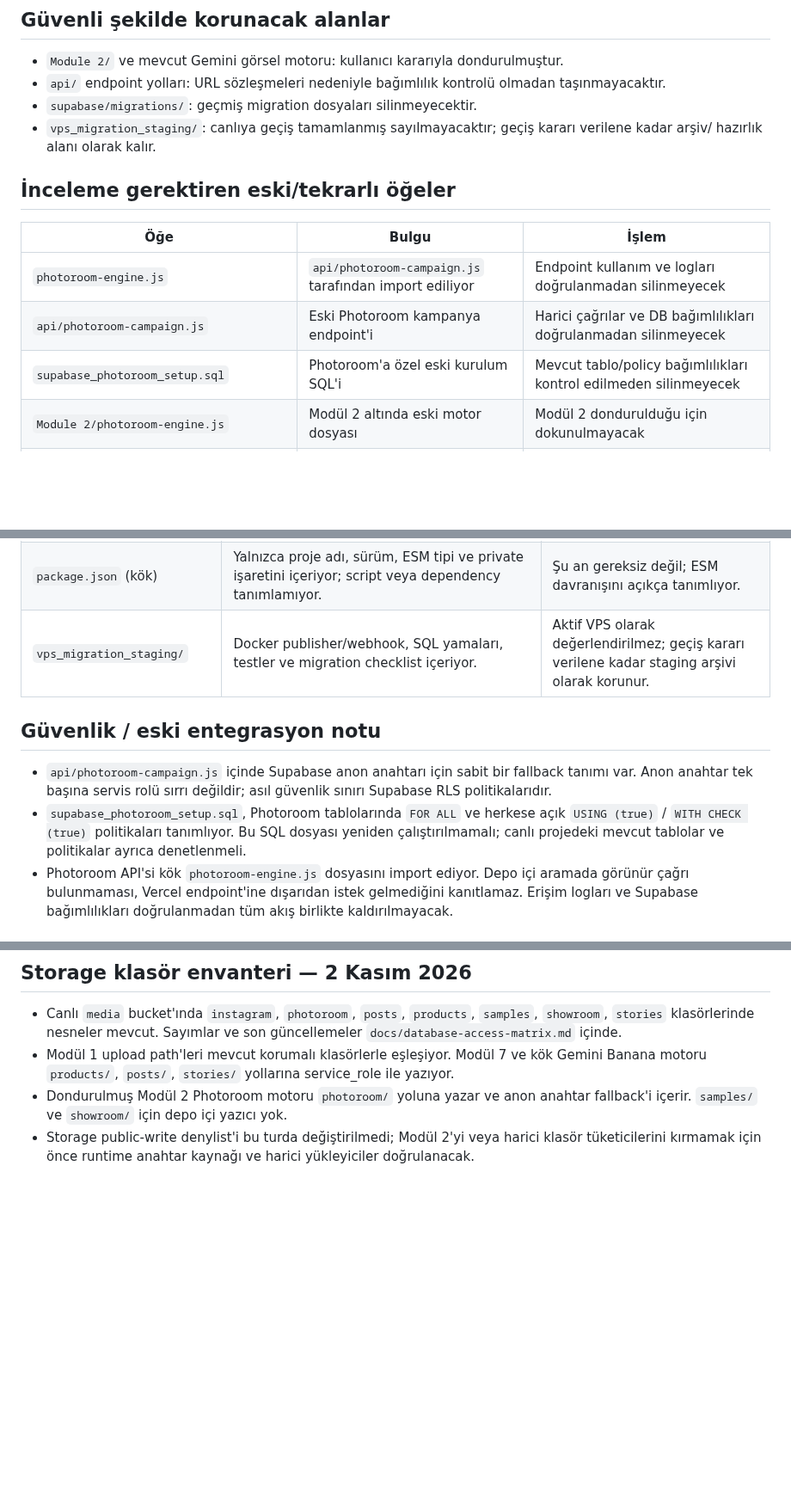
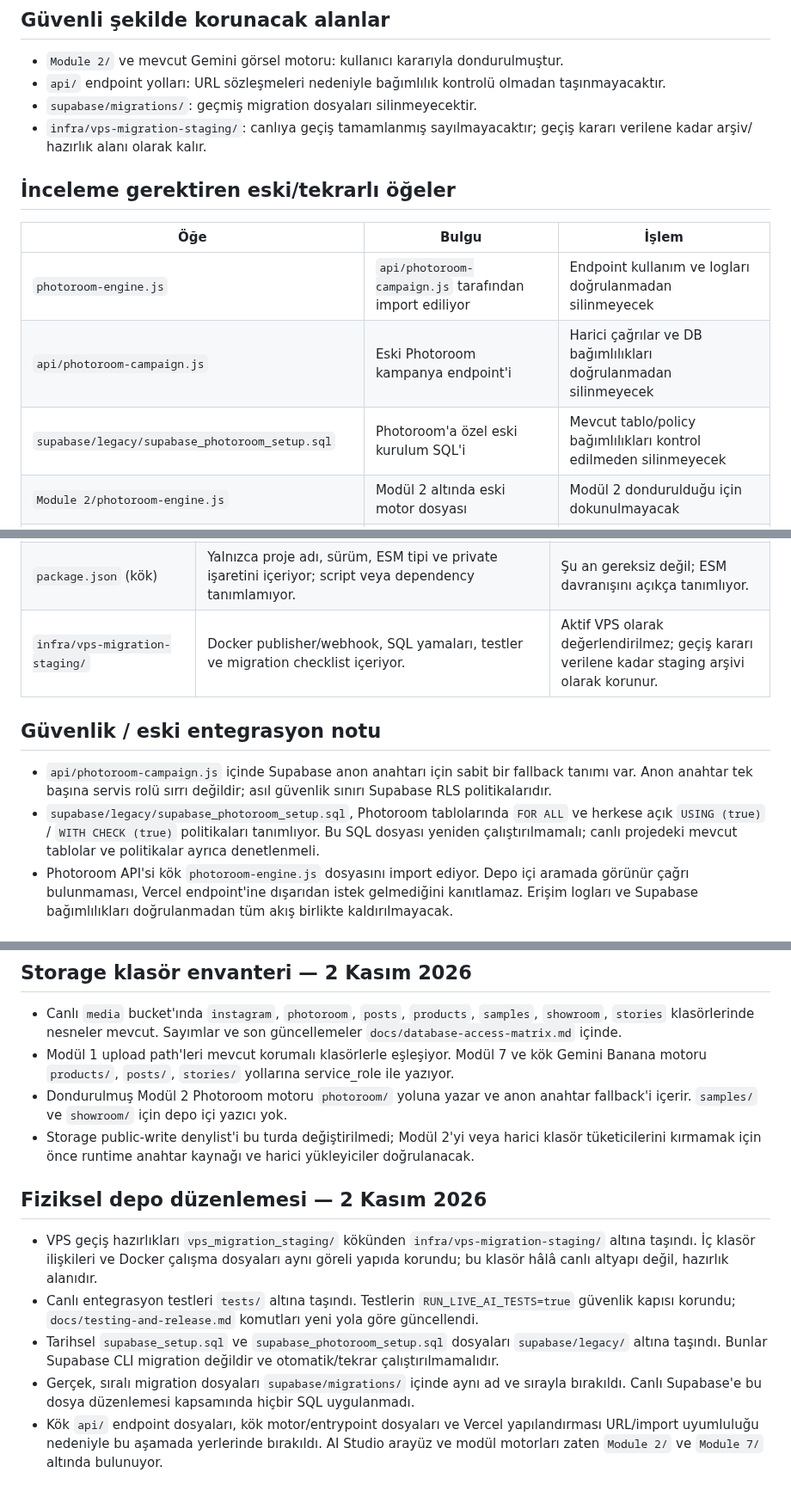
Before and after one commit to Andromeda012/Insta_Deployment, a Markdown page: docs/cleanup-inventory.md, 3 parts joined by grey strips. Shown at 86% size. GitHub-like rendering; blank space fills up the shorter version.

Commit message:
docs(repo): document organized project directories

```diff
--- a/docs/cleanup-inventory.md
+++ b/docs/cleanup-inventory.md
@@ -5,7 +5,7 @@
 - `Module 2/` ve mevcut Gemini görsel motoru: kullanıcı kararıyla dondurulmuştur.
 - `api/` endpoint yolları: URL sözleşmeleri nedeniyle bağımlılık kontrolü olmadan taşınmayacaktır.
 - `supabase/migrations/`: geçmiş migration dosyaları silinmeyecektir.
-- `vps_migration_staging/`: canlıya geçiş tamamlanmış sayılmayacaktır; geçiş kararı verilene kadar arşiv/ hazırlık alanı olarak kalır.
+- `infra/vps-migration-staging/`: canlıya geçiş tamamlanmış sayılmayacaktır; geçiş kararı verilene kadar arşiv/ hazırlık alanı olarak kalır.
 
 ## İnceleme gerektiren eski/tekrarlı öğeler
 
@@ -13,7 +13,7 @@
 |---|---|---|
 | `photoroom-engine.js` | `api/photoroom-campaign.js` tarafından import ediliyor | Endpoint kullanım ve logları doğrulanmadan silinmeyecek |
 | `api/photoroom-campaign.js` | Eski Photoroom kampanya endpoint'i | Harici çağrılar ve DB bağımlılıkları doğrulanmadan silinmeyecek |
-| `supabase_photoroom_setup.sql` | Photoroom'a özel eski kurulum SQL'i | Mevcut tablo/policy bağımlılıkları kontrol edilmeden silinmeyecek |
+| `supabase/legacy/supabase_photoroom_setup.sql` | Photoroom'a özel eski kurulum SQL'i | Mevcut tablo/policy bağımlılıkları kontrol edilmeden silinmeyecek |
 | `Module 2/photoroom-engine.js` | Modül 2 altında eski motor dosyası | Modül 2 dondurulduğu için dokunulmayacak |
 | `nova-studio-engine.js` ve `Module 2/nova-studio-engine.js` | Git blob SHA aynı; katalog sayfası iki yolu da script olarak yüklüyor | İki script yüklemesinin davranışı test edilmeden bir kopya kaldırılmayacak |
 | `Module 4/app.js` | Sıfır bayt dosya | HTML ve diğer dosyalarda referansı olmadığı teyit edilince kaldırılabilir |
@@ -31,12 +31,12 @@ Bir dosyanın eski görünmesi veya adında eski bir servis geçmesi tek başın
 | `run_dm_scanner.ps1` / `.bat` | PowerShell betiği canlı Instagram DM tarama ve Instagram/Facebook cron endpoint'lerini düzenli çağırıyor; BAT dosyası bunu başlatıyor. | Kullanım dışı değil; yerel işletim aracı olarak korunacak. 7/24 çalışması için açık bir Windows oturumu gerektirdiği ayrıca not edilmeli. |
 | `Module 4/index.html` / `Module 4/siparis-paneli.html` | Dosyalar aynı Git blob SHA değerine ve aynı boyuta sahip; içerikleri birebir aynı. | Yinelenen içerik doğrulandı, fakat iki ayrı URL doğrudan kullanılıyor olabilir. URL/harici bağlantı kullanımı doğrulanmadan biri silinmeyecek. |
 | `package.json` (kök) | Yalnızca proje adı, sürüm, ESM tipi ve private işaretini içeriyor; script veya dependency tanımlamıyor. | Şu an gereksiz değil; ESM davranışını açıkça tanımlıyor. |
-| `vps_migration_staging/` | Docker publisher/webhook, SQL yamaları, testler ve migration checklist içeriyor. | Aktif VPS olarak değerlendirilmez; geçiş kararı verilene kadar staging arşivi olarak korunur. |
+| `infra/vps-migration-staging/` | Docker publisher/webhook, SQL yamaları, testler ve migration checklist içeriyor. | Aktif VPS olarak değerlendirilmez; geçiş kararı verilene kadar staging arşivi olarak korunur. |
 
 ## Güvenlik / eski entegrasyon notu
 
 - `api/photoroom-campaign.js` içinde Supabase anon anahtarı için sabit bir fallback tanımı var. Anon anahtar tek başına servis rolü sırrı değildir; asıl güvenlik sınırı Supabase RLS politikalarıdır.
-- `supabase_photoroom_setup.sql`, Photoroom tablolarında `FOR ALL` ve herkese açık `USING (true)` / `WITH CHECK (true)` politikaları tanımlıyor. Bu SQL dosyası yeniden çalıştırılmamalı; canlı projedeki mevcut tablolar ve politikalar ayrıca denetlenmeli.
+- `supabase/legacy/supabase_photoroom_setup.sql`, Photoroom tablolarında `FOR ALL` ve herkese açık `USING (true)` / `WITH CHECK (true)` politikaları tanımlıyor. Bu SQL dosyası yeniden çalıştırılmamalı; canlı projedeki mevcut tablolar ve politikalar ayrıca denetlenmeli.
 - Photoroom API'si kök `photoroom-engine.js` dosyasını import ediyor. Depo içi aramada görünür çağrı bulunmaması, Vercel endpoint'ine dışarıdan istek gelmediğini kanıtlamaz. Erişim logları ve Supabase bağımlılıkları doğrulanmadan tüm akış birlikte kaldırılmayacak.
 
 ## Photoroom / kampanya akışı — canlı Supabase denetimi (2 Kasım 2026)
@@ -150,3 +150,12 @@ Bu bölüm, yukarıdaki tarihsel denetim notlarında sonradan değişen durumlar
 - Modül 1 upload path'leri mevcut korumalı klasörlerle eşleşiyor. Modül 7 ve kök Gemini Banana motoru `products/`, `posts/`, `stories/` yollarına service_role ile yazıyor.
 - Dondurulmuş Modül 2 Photoroom motoru `photoroom/` yoluna yazar ve anon anahtar fallback'i içerir. `samples/` ve `showroom/` için depo içi yazıcı yok.
 - Storage public-write denylist'i bu turda değiştirilmedi; Modül 2'yi veya harici klasör tüketicilerini kırmamak için önce runtime anahtar kaynağı ve harici yükleyiciler doğrulanacak.
+
+
+## Fiziksel depo düzenlemesi — 2 Kasım 2026
+
+- VPS geçiş hazırlıkları `vps_migration_staging/` kökünden `infra/vps-migration-staging/` altına taşındı. İç klasör ilişkileri ve Docker çalışma dosyaları aynı göreli yapıda korundu; bu klasör hâlâ canlı altyapı değil, hazırlık alanıdır.
+- Canlı entegrasyon testleri `tests/` altına taşındı. Testlerin `RUN_LIVE_AI_TESTS=true` güvenlik kapısı korundu; `docs/testing-and-release.md` komutları yeni yola göre güncellendi.
+- Tarihsel `supabase_setup.sql` ve `supabase_photoroom_setup.sql` dosyaları `supabase/legacy/` altına taşındı. Bunlar Supabase CLI migration değildir ve otomatik/tekrar çalıştırılmamalıdır.
+- Gerçek, sıralı migration dosyaları `supabase/migrations/` içinde aynı ad ve sırayla bırakıldı. Canlı Supabase'e bu dosya düzenlemesi kapsamında hiçbir SQL uygulanmadı.
+- Kök `api/` endpoint dosyaları, kök motor/entrypoint dosyaları ve Vercel yapılandırması URL/import uyumluluğu nedeniyle bu aşamada yerlerinde bırakıldı. AI Studio arayüz ve modül motorları zaten `Module 2/` ve `Module 7/` altında bulunuyor.
```
Also changed, not shown: other parts of docs/cleanup-inventory.md (+4 -4 lines).
